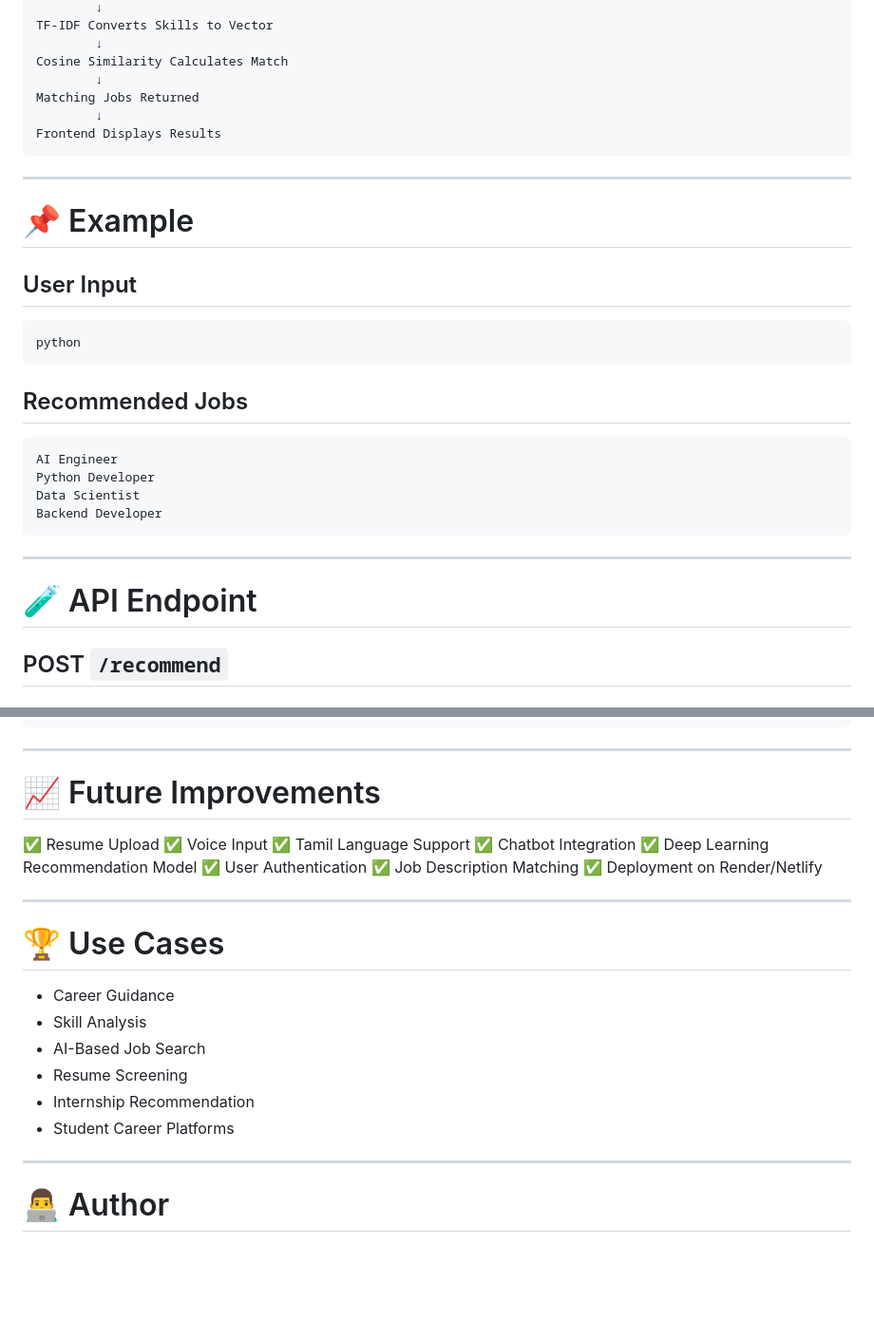
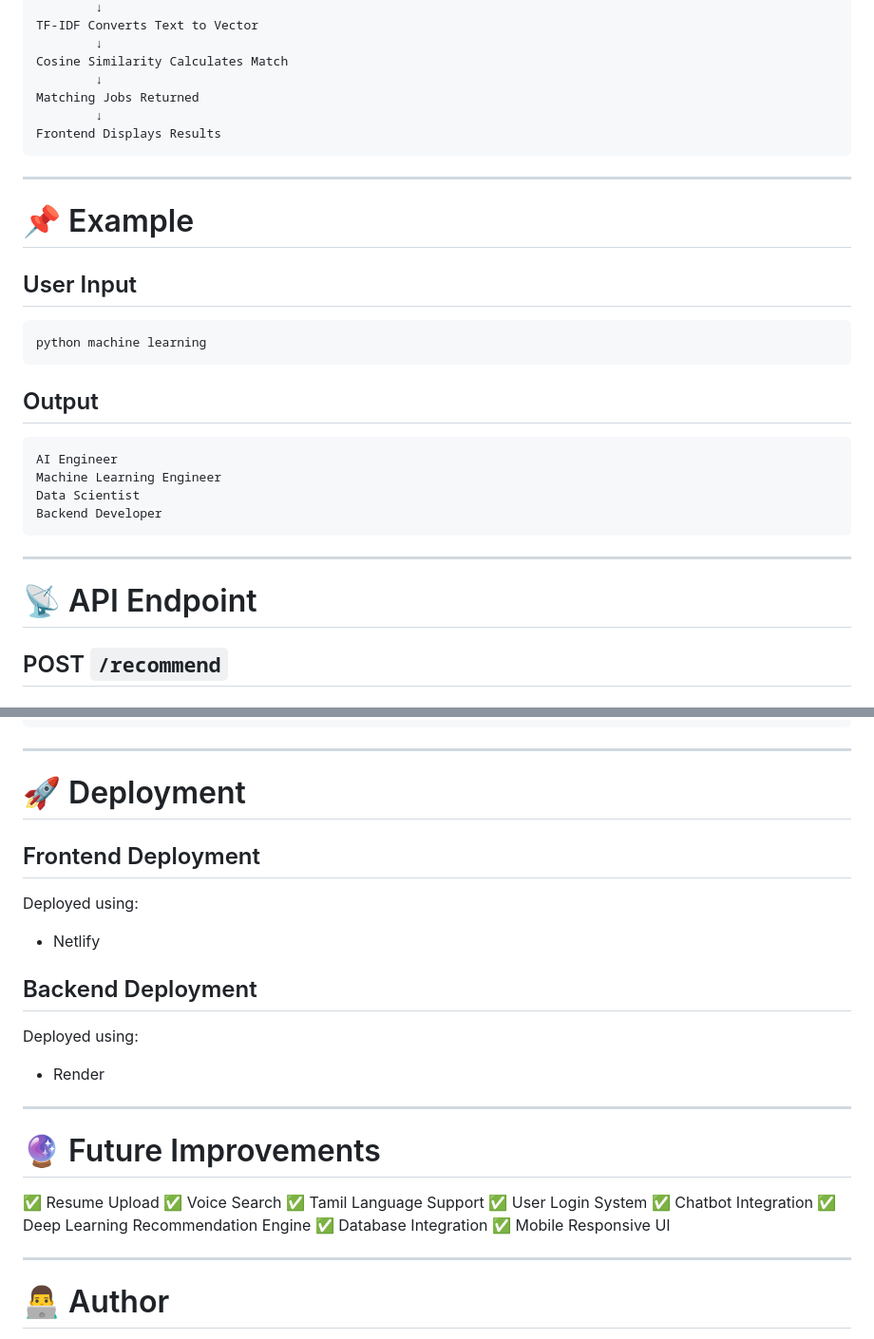
Before and after one commit to Spidy0519/Recommendation_Logic_AI, a Markdown page: Readme.md, 2 parts joined by grey strips. Shown at 95% size. GitHub-like rendering; blank space fills up the shorter version.

````diff
--- a/Readme.md
+++ b/Readme.md
@@ -175,5 +148,5 @@ Flask Receives Skills
         ↓
-TF-IDF Converts Skills to Vector
+TF-IDF Converts Text to Vector
         ↓
 Cosine Similarity Calculates Match
         ↓
@@ -189,21 +162,21 @@ Frontend Displays Results
 ## User Input
 
 ```text
-python
+python machine learning
 ```
 
-## Recommended Jobs
+## Output
 
 ```text
 AI Engineer
-Python Developer
+Machine Learning Engineer
 Data Scientist
 Backend Developer
 ```
 
 ---
 
-# 🧪 API Endpoint
+# 📡 API Endpoint
 
 ## POST `/recommend`
 
@@ -233,27 +206,32 @@ Backend Developer
 
 ---
 
-# 📈 Future Improvements
+# 🚀 Deployment
 
-✅ Resume Upload
-✅ Voice Input
-✅ Tamil Language Support
-✅ Chatbot Integration
-✅ Deep Learning Recommendation Model
-✅ User Authentication
-✅ Job Description Matching
-✅ Deployment on Render/Netlify
+## Frontend Deployment
+
+Deployed using:
+
+* Netlify
+
+## Backend Deployment
+
+Deployed using:
+
+* Render
 
 ---
 
-# 🏆 Use Cases
+# 🔮 Future Improvements
 
-* Career Guidance
-* Skill Analysis
-* AI-Based Job Search
-* Resume Screening
-* Internship Recommendation
-* Student Career Platforms
+✅ Resume Upload
+✅ Voice Search
+✅ Tamil Language Support
+✅ User Login System
+✅ Chatbot Integration
+✅ Deep Learning Recommendation Engine
+✅ Database Integration
+✅ Mobile Responsive UI
 
 ---
 
````
Also changed, not shown: other parts of Readme.md (+42 -69 lines).
